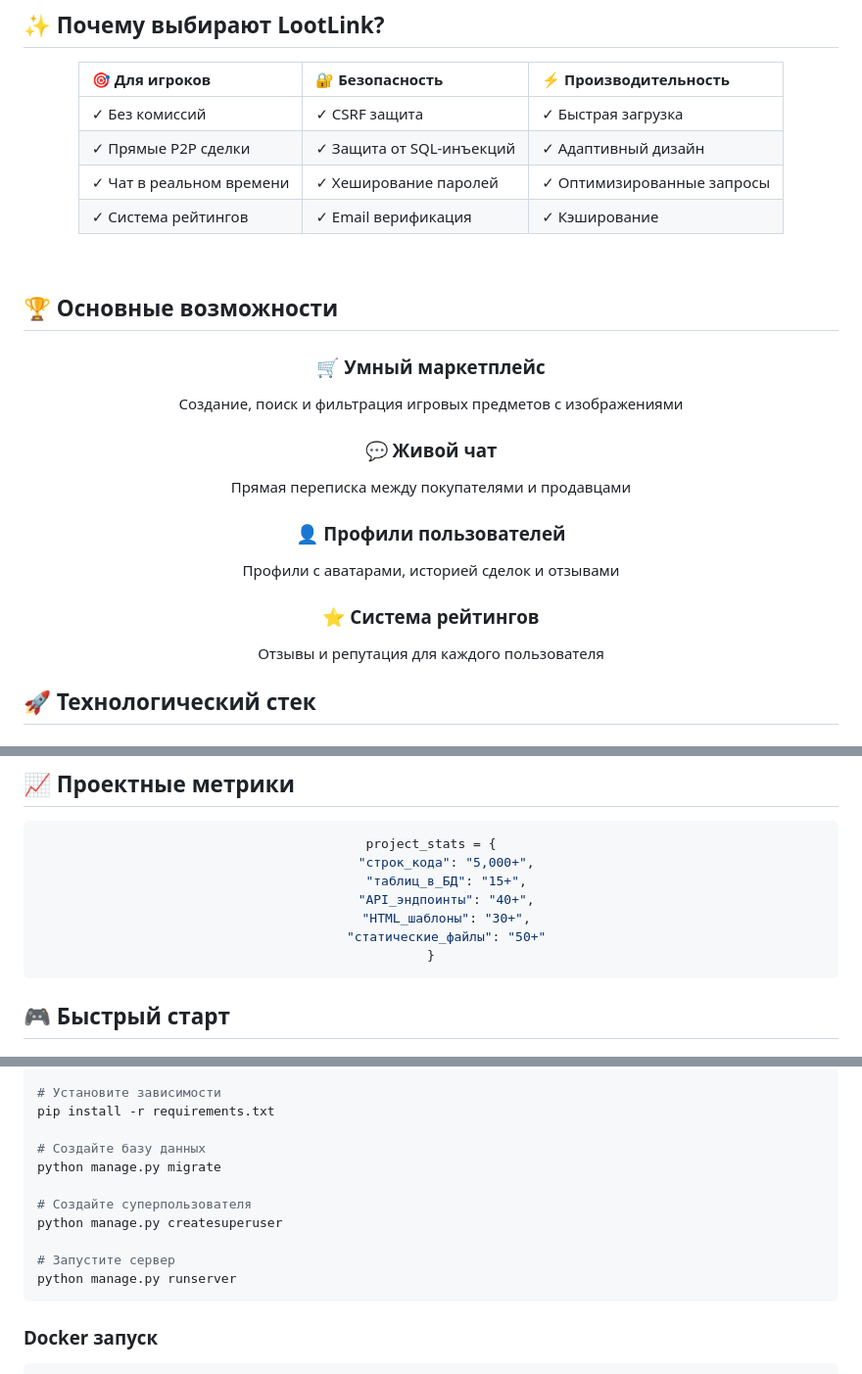
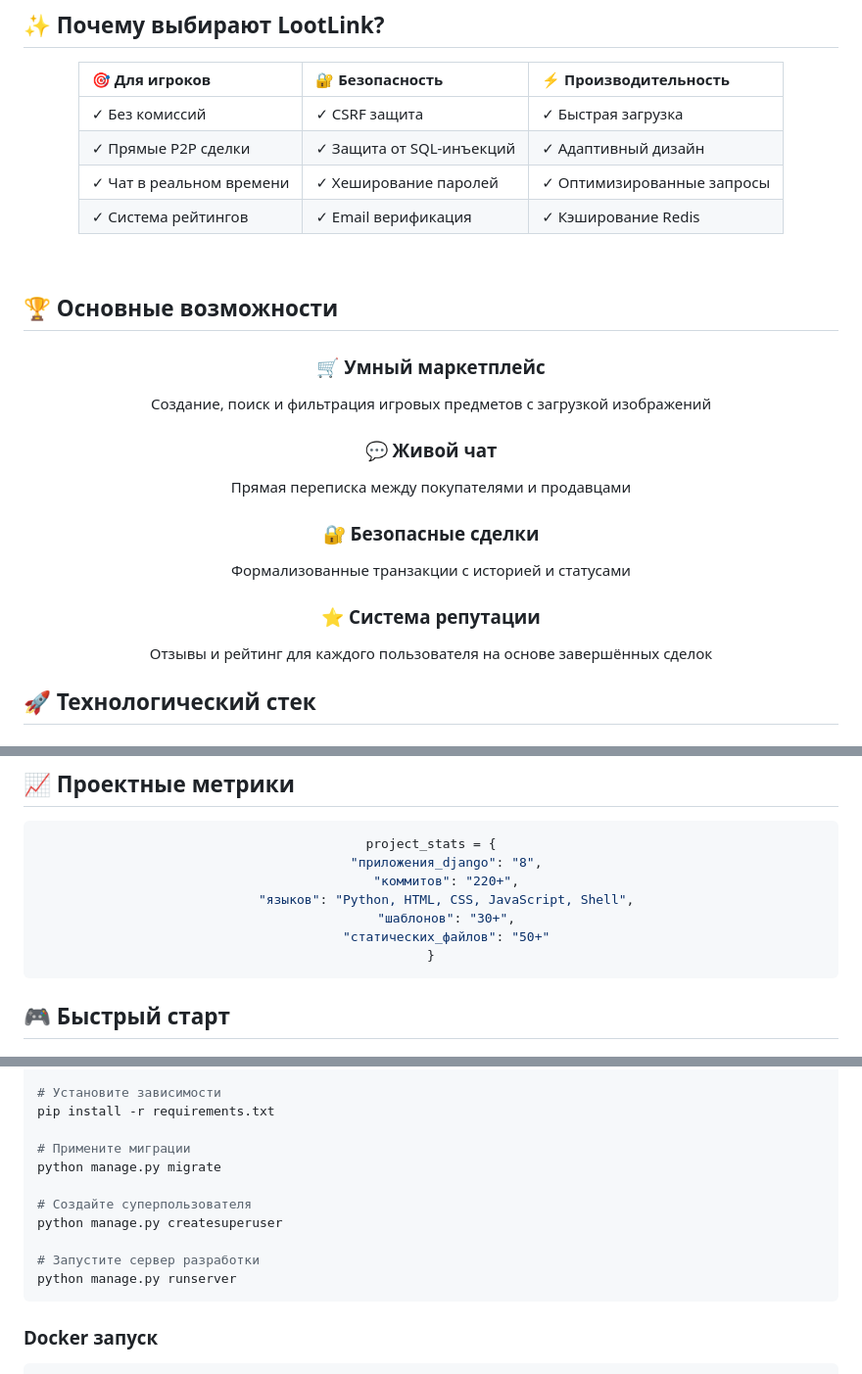
Before and after one commit to reazonvan/LootLink---Marketplace, a Markdown page: README.md, 3 parts joined by grey strips. Shown at 98% size. Rendered like a GitHub page.

````diff
--- a/README.md
+++ b/README.md
@@ -31,7 +28,7 @@
 | ✓ Без комиссий | ✓ CSRF защита | ✓ Быстрая загрузка |
 | ✓ Прямые P2P сделки | ✓ Защита от SQL-инъекций | ✓ Адаптивный дизайн |
 | ✓ Чат в реальном времени | ✓ Хеширование паролей | ✓ Оптимизированные запросы |
-| ✓ Система рейтингов | ✓ Email верификация | ✓ Кэширование |
+| ✓ Система рейтингов | ✓ Email верификация | ✓ Кэширование Redis |
 
 </div>
 
@@ -45,7 +42,7 @@
 
 <div align="center" style="background: linear-gradient(135deg, #1a1a2e 0%, #16213e 100%); padding: 20px; border-radius: 15px; border-left: 4px solid #9b5de5;">
 <h3>🛒 Умный маркетплейс</h3>
-<p>Создание, поиск и фильтрация игровых предметов с изображениями</p>
+<p>Создание, поиск и фильтрация игровых предметов с загрузкой изображений</p>
 </div>
 
 <div align="center" style="background: linear-gradient(135deg, #1a1a2e 0%, #16213e 100%); padding: 20px; border-radius: 15px; border-left: 4px solid #f15bb5;">
@@ -54,13 +51,13 @@
 </div>
 
 <div align="center" style="background: linear-gradient(135deg, #1a1a2e 0%, #16213e 100%); padding: 20px; border-radius: 15px; border-left: 4px solid #00bbf9;">
-<h3>👤 Профили пользователей</h3>
-<p>Профили с аватарами, историей сделок и отзывами</p>
+<h3>🔐 Безопасные сделки</h3>
+<p>Формализованные транзакции с историей и статусами</p>
 </div>
 
 <div align="center" style="background: linear-gradient(135deg, #1a1a2e 0%, #16213e 100%); padding: 20px; border-radius: 15px; border-left: 4px solid #00f5d4;">
-<h3>⭐ Система рейтингов</h3>
-<p>Отзывы и репутация для каждого пользователя</p>
+<h3>⭐ Система репутации</h3>
+<p>Отзывы и рейтинг для каждого пользователя на основе завершённых сделок</p>
 </div>
 
 </div>
@@ -92,11 +89,11 @@
 
 ```python
 project_stats = {
-    "строк_кода": "5,000+",
-    "таблиц_в_БД": "15+",
-    "API_эндпоинты": "40+",
-    "HTML_шаблоны": "30+",
-    "статические_файлы": "50+"
+    "приложения_django": "8",
+    "коммитов": "220+",
+    "языков": "Python, HTML, CSS, JavaScript, Shell",
+    "шаблонов": "30+",
+    "статических_файлов": "50+"
 }
 ```
 
@@ -123,13 +120,13 @@ source venv/bin/activate
 # Установите зависимости
 pip install -r requirements.txt
 
-# Создайте базу данных
+# Примените миграции
 python manage.py migrate
 
 # Создайте суперпользователя
 python manage.py createsuperuser
 
-# Запустите сервер
+# Запустите сервер разработки
 python manage.py runserver
 ```
 
````
Also changed, not shown: other parts of README.md (+57 -56 lines).
